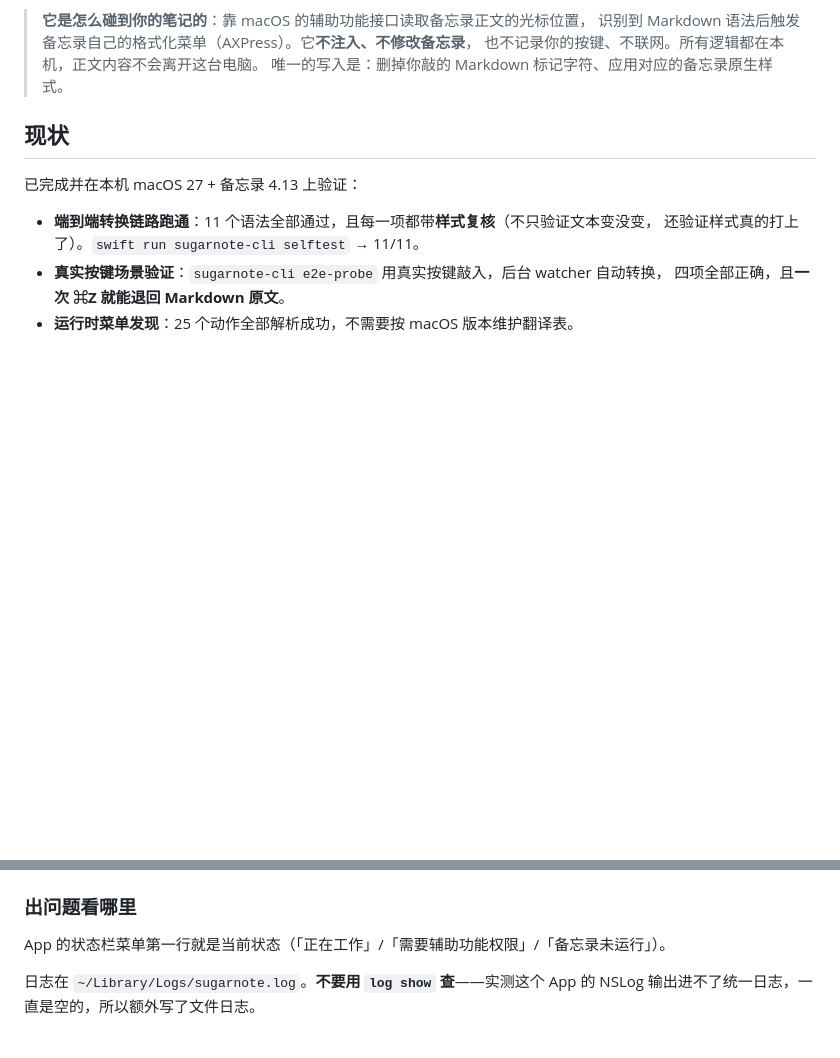
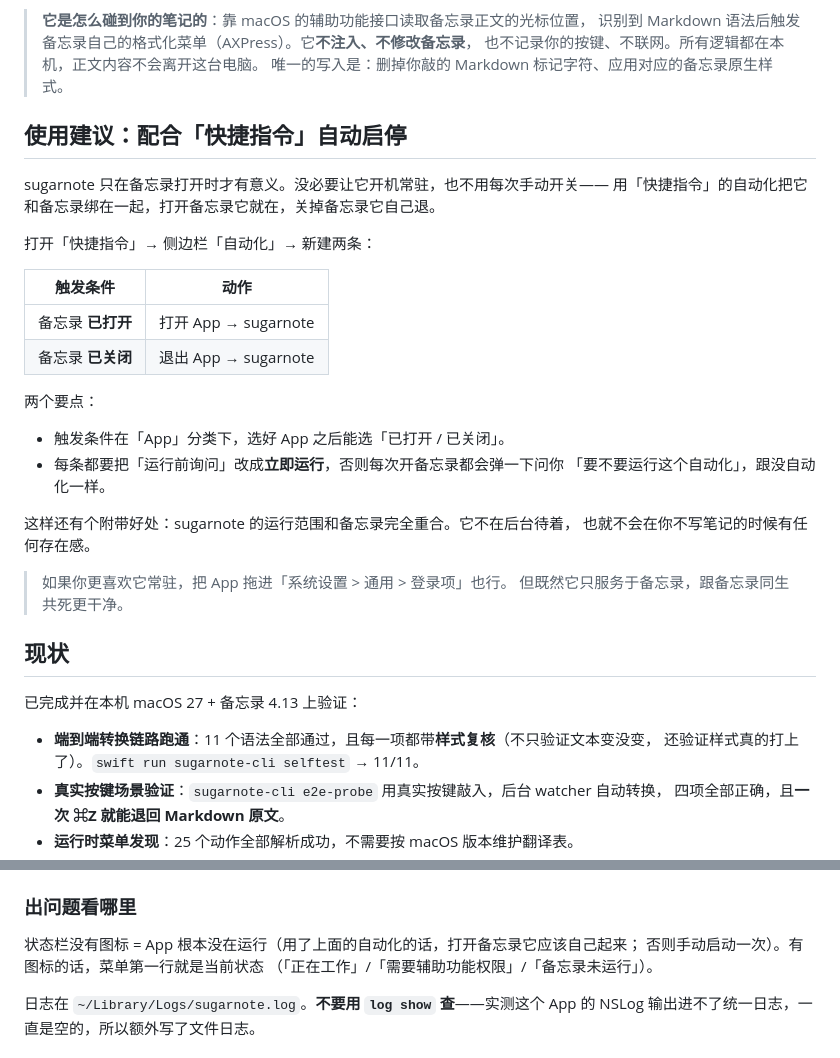
Before and after one commit to MikuSugar/sugarnote, a Markdown page: README.md, 2 parts joined by grey strips. Rendered like a GitHub page; blank space fills up the shorter version.

Commit message:
README：加使用建议——用快捷指令自动化让 sugarnote 跟备忘录同生共死
打开备忘录自动启动、关闭时自动退出，省掉开机自启和手动开关。
顺手补一条排查提示：状态栏没图标就是 App 没在跑。

```diff
--- a/README.md
+++ b/README.md
@@ -25,6 +25,30 @@ MIT 协议开源。
 > 识别到 Markdown 语法后触发备忘录自己的格式化菜单（AXPress）。它**不注入、不修改备忘录**，
 > 也不记录你的按键、不联网。所有逻辑都在本机，正文内容不会离开这台电脑。
 > 唯一的写入是：删掉你敲的 Markdown 标记字符、应用对应的备忘录原生样式。
+
+## 使用建议：配合「快捷指令」自动启停
+
+sugarnote 只在备忘录打开时才有意义。没必要让它开机常驻，也不用每次手动开关——
+用「快捷指令」的自动化把它和备忘录绑在一起，打开备忘录它就在，关掉备忘录它自己退。
+
+打开「快捷指令」→ 侧边栏「自动化」→ 新建两条：
+
+| 触发条件 | 动作 |
+| --- | --- |
+| 备忘录 **已打开** | 打开 App → sugarnote |
+| 备忘录 **已关闭** | 退出 App → sugarnote |
+
+两个要点：
+
+- 触发条件在「App」分类下，选好 App 之后能选「已打开 / 已关闭」。
+- 每条都要把「运行前询问」改成**立即运行**，否则每次开备忘录都会弹一下问你
+  「要不要运行这个自动化」，跟没自动化一样。
+
+这样还有个附带好处：sugarnote 的运行范围和备忘录完全重合。它不在后台待着，
+也就不会在你不写笔记的时候有任何存在感。
+
+> 如果你更喜欢它常驻，把 App 拖进「系统设置 > 通用 > 登录项」也行。
+> 但既然它只服务于备忘录，跟备忘录同生共死更干净。
 
 ## 现状
 
@@ -222,7 +246,9 @@ designated => identifier "com.mikusugar.sugarnote" and certificate leaf = H"<证
 
 ### 出问题看哪里
 
-App 的状态栏菜单第一行就是当前状态（「正在工作」/「需要辅助功能权限」/「备忘录未运行」）。
+状态栏没有图标 = App 根本没在运行（用了上面的自动化的话，打开备忘录它应该自己起来；
+否则手动启动一次）。有图标的话，菜单第一行就是当前状态
+（「正在工作」/「需要辅助功能权限」/「备忘录未运行」）。
 
 日志在 `~/Library/Logs/sugarnote.log`。**不要用 `log show` 查**——实测这个 App 的 NSLog
 输出进不了统一日志，一直是空的，所以额外写了文件日志。
```
